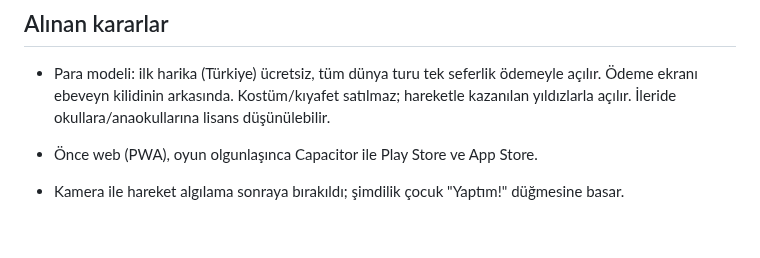
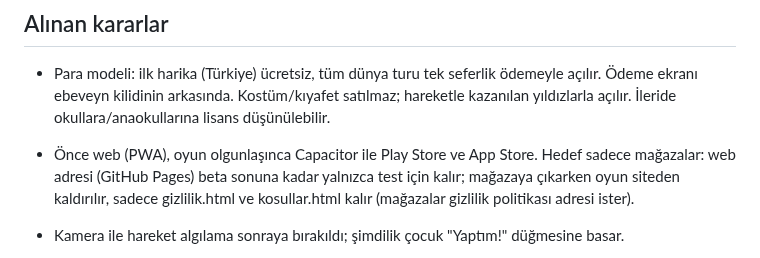
Before and after one commit to 8y9khd2gr8-svg/first, a Markdown page: CLAUDE.md, the part around the change. GitHub-like rendering; blank space fills up the shorter version.

Commit message:
Karar: hedef sadece mağazalar; web adresi beta sonuna kadar test için
Co-Authored-By: Claude Opus 5.5 <noreply@anthropic.com>
Claude-Session: https://claude.ai/code/session_01TPRu5mWzumFF5o8J2XZSaF

```diff
--- a/CLAUDE.md
+++ b/CLAUDE.md
@@ -18,6 +18,9 @@ Teknoloji: Phaser 3 + TypeScript + Vite, GitHub Pages ile yayın. İleride Capac
   Ödeme ekranı ebeveyn kilidinin arkasında. Kostüm/kıyafet satılmaz; hareketle kazanılan
   yıldızlarla açılır. İleride okullara/anaokullarına lisans düşünülebilir.
 - Önce web (PWA), oyun olgunlaşınca Capacitor ile Play Store ve App Store.
+  Hedef sadece mağazalar: web adresi (GitHub Pages) beta sonuna kadar yalnızca test için kalır;
+  mağazaya çıkarken oyun siteden kaldırılır, sadece gizlilik.html ve kosullar.html kalır
+  (mağazalar gizlilik politikası adresi ister).
 - Kamera ile hareket algılama sonraya bırakıldı; şimdilik çocuk "Yaptım!" düğmesine basar.
 
 - Hareket komutları benzetme değil, vücut parçasını söyleyen tek ve net eylem olmalı
```
